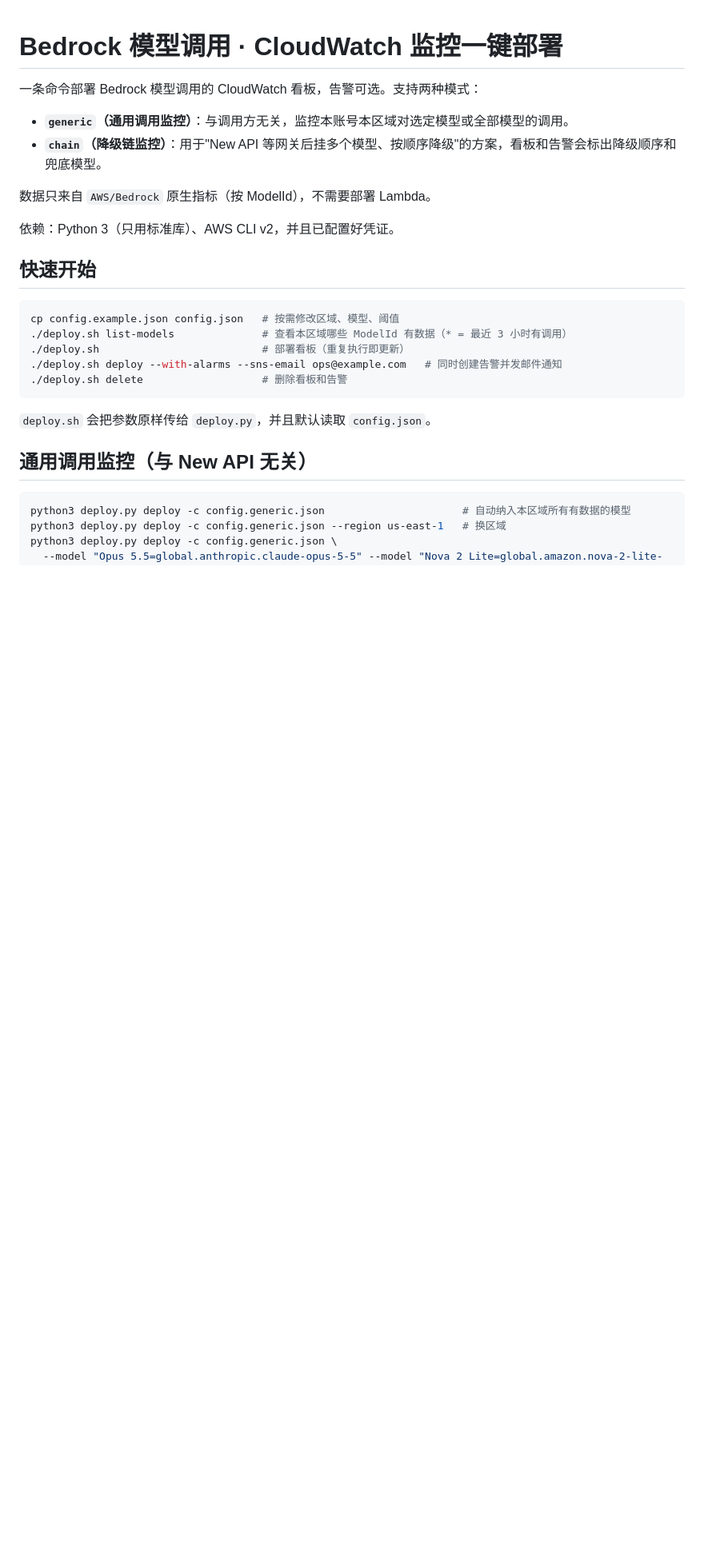
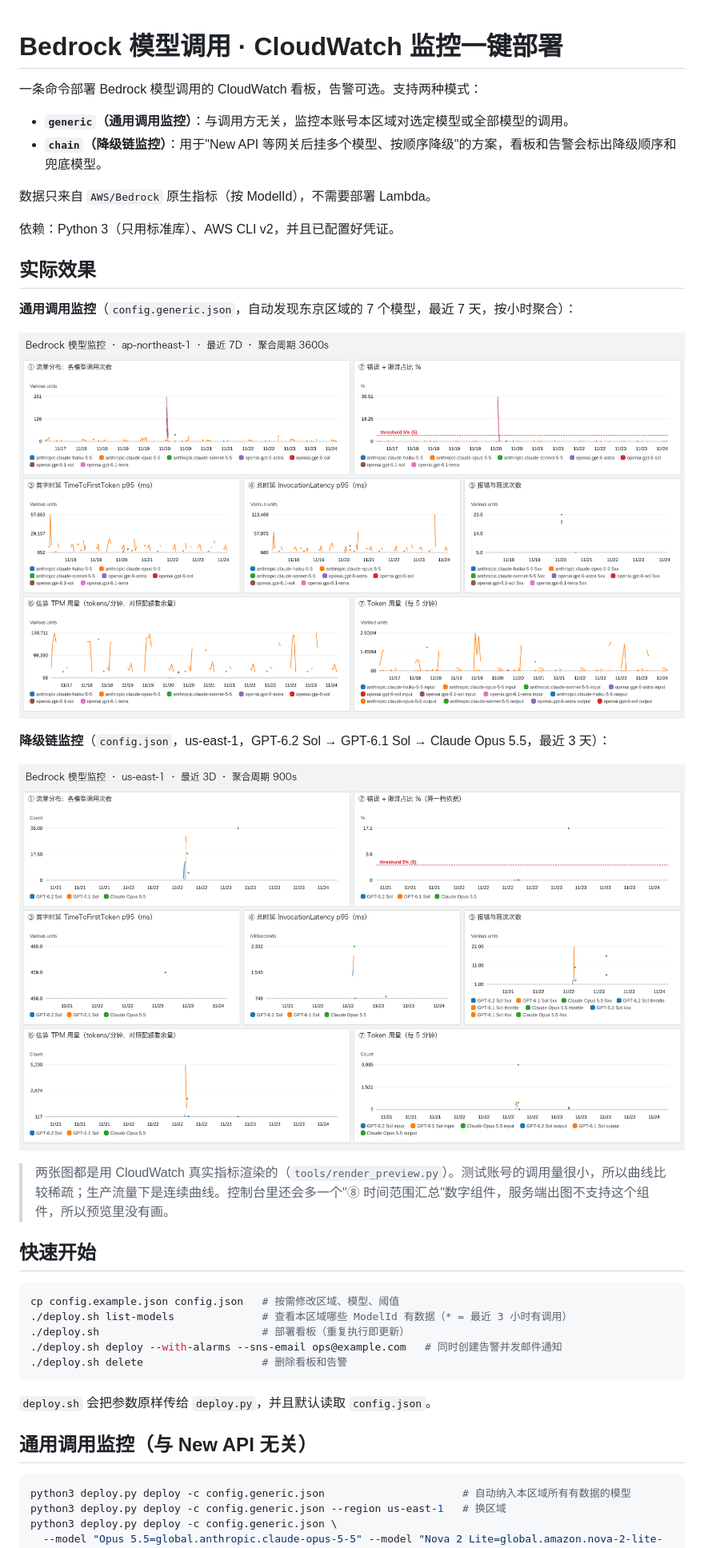
Before and after one commit to kasimxiao/bedrock-model-monitor, a Markdown page: README.md, the part around one of its changes. Shown at 80% size. Rendered like a GitHub page; pictures changed too: docs/preview-chain.png (added), docs/preview-generic.png (added); blank space fills up the shorter version.

Commit message:
README 加实际效果图；新增 tools/render_preview.py 用真实指标渲染看板预览

```diff
--- a/README.md
+++ b/README.md
@@ -8,6 +8,18 @@
 数据只来自 `AWS/Bedrock` 原生指标（按 ModelId），不需要部署 Lambda。
 
 依赖：Python 3（只用标准库）、AWS CLI v2，并且已配置好凭证。
+
+## 实际效果
+
+**通用调用监控**（`config.generic.json`，自动发现东京区域的 7 个模型，最近 7 天，按小时聚合）：
+
+![通用调用监控](docs/preview-generic.png)
+
+**降级链监控**（`config.json`，us-east-1，GPT-6.2 Sol → GPT-6.1 Sol → Claude Opus 5.5，最近 3 天）：
+
+![降级链监控](docs/preview-chain.png)
+
+> 两张图都是用 CloudWatch 真实指标渲染的（`tools/render_preview.py`）。测试账号的调用量很小，所以曲线比较稀疏；生产流量下是连续曲线。控制台里还会多一个"⑧ 时间范围汇总"数字组件，服务端出图不支持这个组件，所以预览里没有画。
 
 ## 快速开始
 
```
Also changed, not shown: other parts of README.md (+10 -0 lines), 1 other file.
